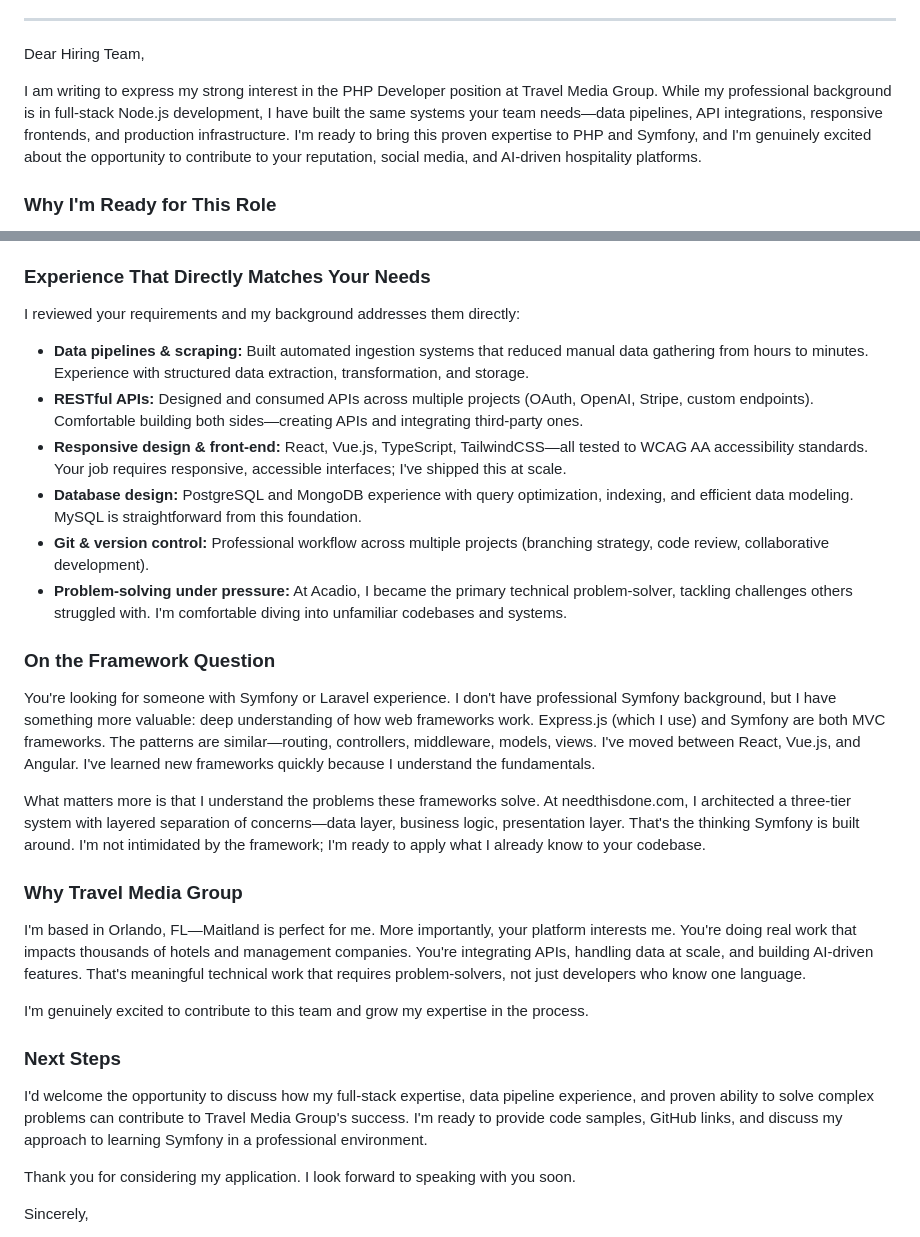
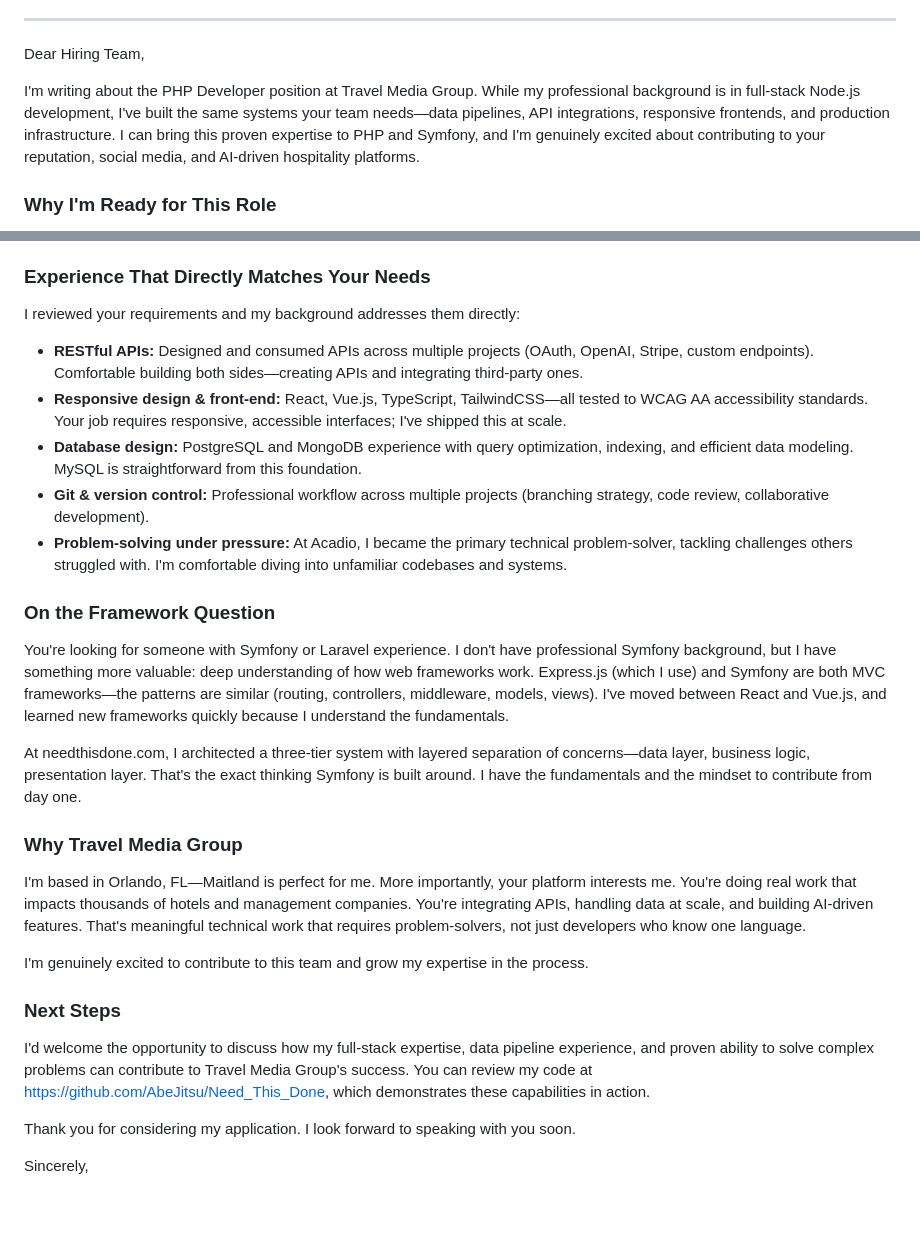
Before and after one commit to AbeJitsu/Resume, a Markdown page: content/cover-letters/travel-media-group.md, 2 parts joined by grey strips. Rendered like a GitHub page; blank space fills up the shorter version.

Commit message:
Refine Travel Media Group cover letter for authenticity and impact This polishes the cover letter to sound more natural, confident, and honest while maintaining strategic positioning. The changes remove defensive language, eliminate repetition, and ensure all claims are factually accurate—strengthening credibility without sacrificing impact. Warmed opening tone: "I'm writing about" instead of formal "I am writing to express" Removed defensive framing: "I have the fundamentals and mindset" instead of "I'm not intimidated" Eliminated repetitive content: Removed duplicate data pipeline bullet that overlapped with Acadio example Fixed experience claims: Removed Angular reference (kept only React and Vue.js) Tightened closing: Removed repeated "discuss how I can contribute" language Now the letter reads as confident and genuine—someone who understands their strengths and isn't overselling. Each section has unique value, and every claim is grounded in actual experience. This helps hiring managers see a candidate who's honest about gaps but clear about what they can deliver.

```diff
--- a/content/cover-letters/travel-media-group.md
+++ b/content/cover-letters/travel-media-group.md
@@ -13,7 +13,7 @@ Maitland, FL 32751
 
 Dear Hiring Team,
 
-I am writing to express my strong interest in the PHP Developer position at Travel Media Group. While my professional background is in full-stack Node.js development, I have built the same systems your team needs—data pipelines, API integrations, responsive frontends, and production infrastructure. I'm ready to bring this proven expertise to PHP and Symfony, and I'm genuinely excited about the opportunity to contribute to your reputation, social media, and AI-driven hospitality platforms.
+I'm writing about the PHP Developer position at Travel Media Group. While my professional background is in full-stack Node.js development, I've built the same systems your team needs—data pipelines, API integrations, responsive frontends, and production infrastructure. I can bring this proven expertise to PHP and Symfony, and I'm genuinely excited about contributing to your reputation, social media, and AI-driven hospitality platforms.
 
 ### Why I'm Ready for This Role
 
@@ -25,7 +25,6 @@ Your job description emphasizes web scraping tools like Puppeteer, Guzzle, and c
 
 I reviewed your requirements and my background addresses them directly:
 
-- **Data pipelines & scraping:** Built automated ingestion systems that reduced manual data gathering from hours to minutes. Experience with structured data extraction, transformation, and storage.
 - **RESTful APIs:** Designed and consumed APIs across multiple projects (OAuth, OpenAI, Stripe, custom endpoints). Comfortable building both sides—creating APIs and integrating third-party ones.
 - **Responsive design & front-end:** React, Vue.js, TypeScript, TailwindCSS—all tested to WCAG AA accessibility standards. Your job requires responsive, accessible interfaces; I've shipped this at scale.
 - **Database design:** PostgreSQL and MongoDB experience with query optimization, indexing, and efficient data modeling. MySQL is straightforward from this foundation.
@@ -34,9 +33,9 @@ I reviewed your requirements and my background addresses them directly:
 
 ### On the Framework Question
 
-You're looking for someone with Symfony or Laravel experience. I don't have professional Symfony background, but I have something more valuable: deep understanding of how web frameworks work. Express.js (which I use) and Symfony are both MVC frameworks. The patterns are similar—routing, controllers, middleware, models, views. I've moved between React, Vue.js, and Angular. I've learned new frameworks quickly because I understand the fundamentals.
+You're looking for someone with Symfony or Laravel experience. I don't have professional Symfony background, but I have something more valuable: deep understanding of how web frameworks work. Express.js (which I use) and Symfony are both MVC frameworks—the patterns are similar (routing, controllers, middleware, models, views). I've moved between React and Vue.js, and learned new frameworks quickly because I understand the fundamentals.
 
-What matters more is that I understand the problems these frameworks solve. At needthisdone.com, I architected a three-tier system with layered separation of concerns—data layer, business logic, presentation layer. That's the thinking Symfony is built around. I'm not intimidated by the framework; I'm ready to apply what I already know to your codebase.
+At needthisdone.com, I architected a three-tier system with layered separation of concerns—data layer, business logic, presentation layer. That's the exact thinking Symfony is built around. I have the fundamentals and the mindset to contribute from day one.
 
 ### Why Travel Media Group
 
@@ -46,7 +45,7 @@ I'm genuinely excited to contribute to this team and grow my expertise in the pr
 
 ### Next Steps
 
-I'd welcome the opportunity to discuss how my full-stack expertise, data pipeline experience, and proven ability to solve complex problems can contribute to Travel Media Group's success. I'm ready to provide code samples, GitHub links, and discuss my approach to learning Symfony in a professional environment.
+I'd welcome the opportunity to discuss how my full-stack expertise, data pipeline experience, and proven ability to solve complex problems can contribute to Travel Media Group's success. You can review my code at https://github.com/AbeJitsu/Need_This_Done, which demonstrates these capabilities in action.
 
 Thank you for considering my application. I look forward to speaking with you soon.
 
```
